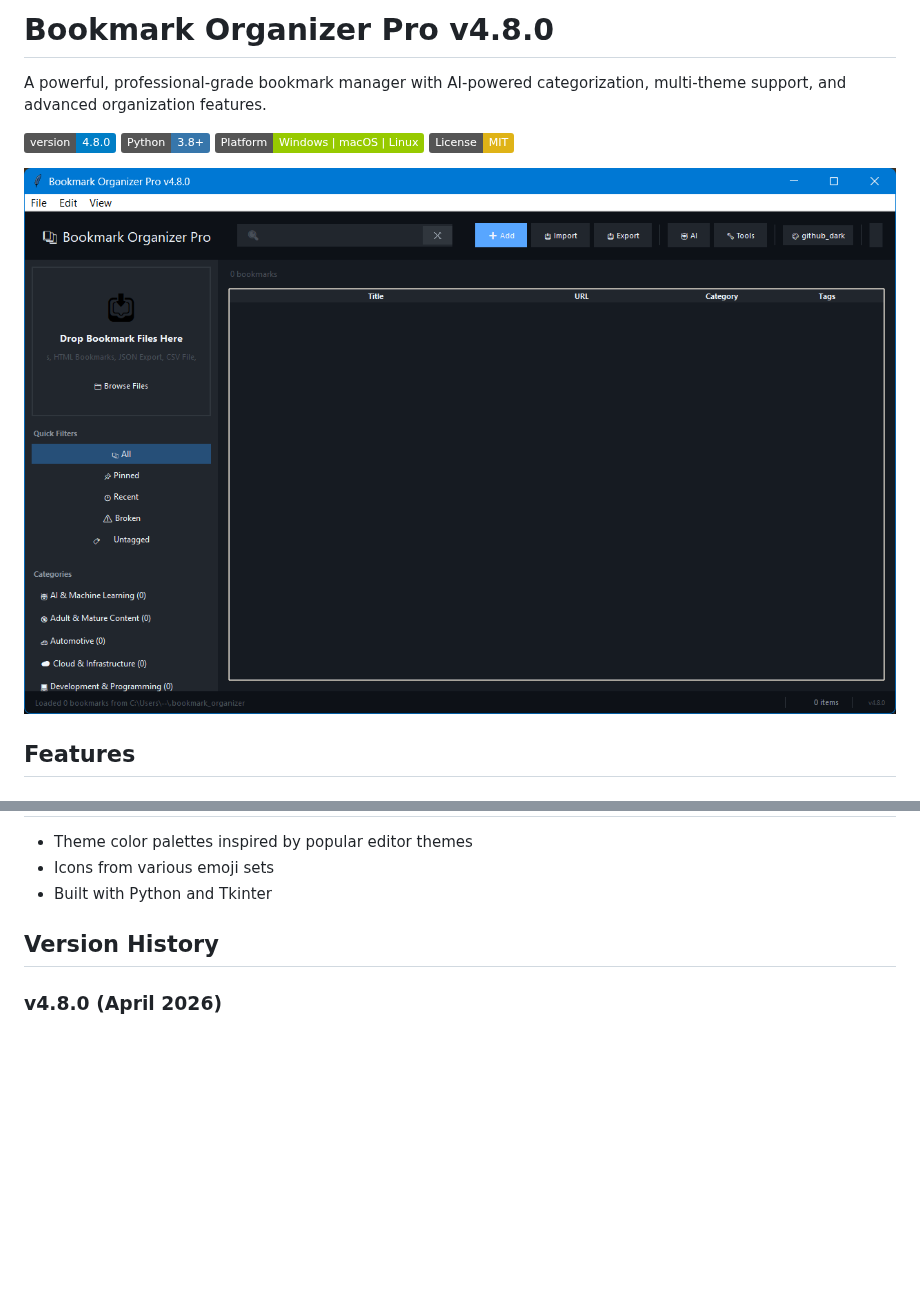
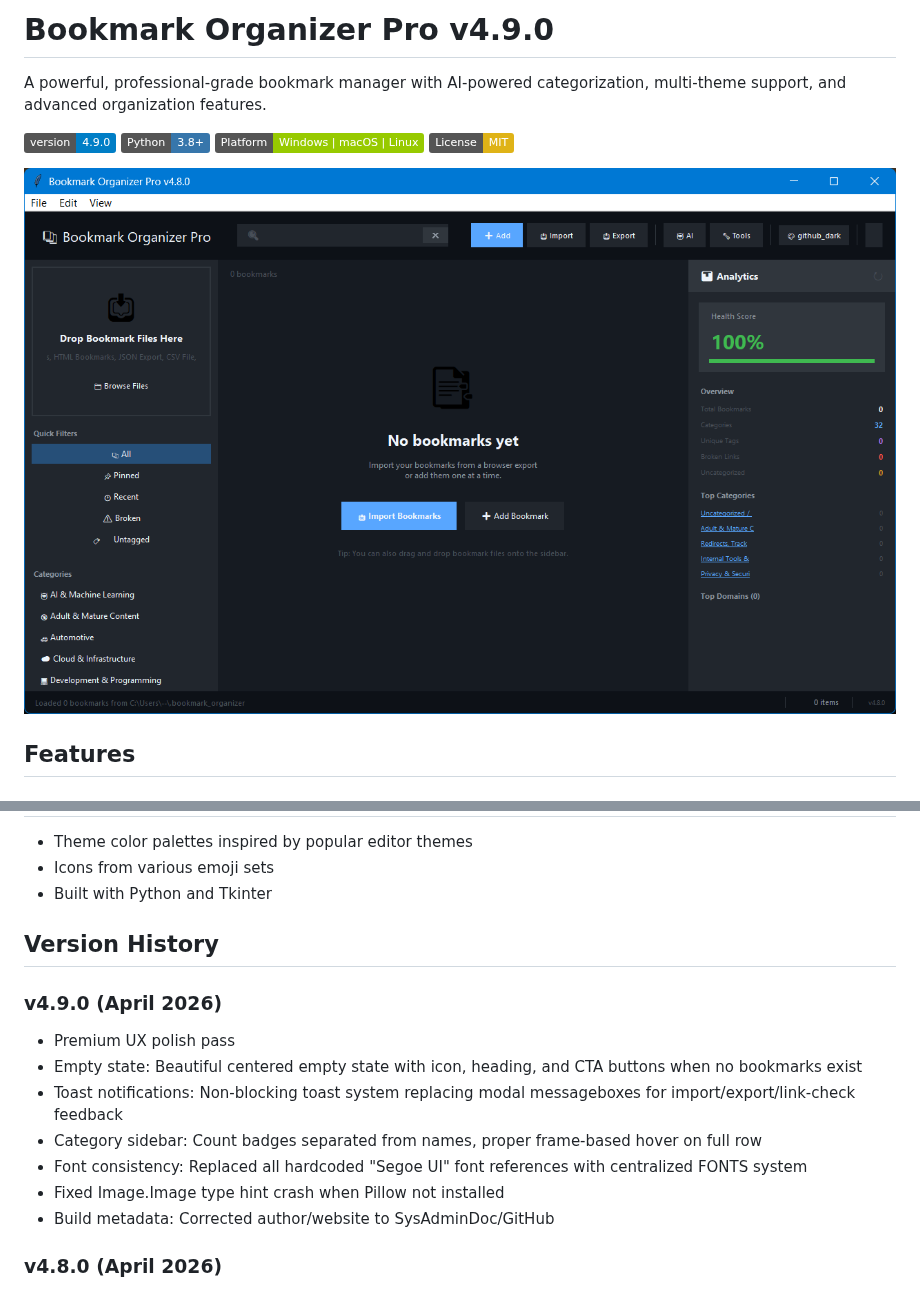
Before and after one commit to SysAdminDoc/Bookmark-Organizer-Pro, a Markdown page: README.md, 2 parts joined by grey strips. Drawn GitHub-style; pictures changed too: screenshot.png; badges without logos; blank space fills up the shorter version.

```diff
--- a/README.md
+++ b/README.md
@@ -1,8 +1,8 @@
-# Bookmark Organizer Pro v4.8.0
+# Bookmark Organizer Pro v4.9.0
 
 A powerful, professional-grade bookmark manager with AI-powered categorization, multi-theme support, and advanced organization features.
 
-![Version](https://img.shields.io/badge/version-4.8.0-blue.svg)
+![Version](https://img.shields.io/badge/version-4.9.0-blue.svg)
 ![Python](https://img.shields.io/badge/Python-3.8+-3776AB.svg?logo=python&logoColor=white)
 ![Platform](https://img.shields.io/badge/Platform-Windows%20|%20macOS%20|%20Linux-green.svg)
 ![License](https://img.shields.io/badge/License-MIT-yellow.svg)
@@ -374,6 +374,15 @@ MIT License - see LICENSE file for details.
 
 ## Version History
 
+### v4.9.0 (April 2026)
+- Premium UX polish pass
+- Empty state: Beautiful centered empty state with icon, heading, and CTA buttons when no bookmarks exist
+- Toast notifications: Non-blocking toast system replacing modal messageboxes for import/export/link-check feedback
+- Category sidebar: Count badges separated from names, proper frame-based hover on full row
+- Font consistency: Replaced all hardcoded "Segoe UI" font references with centralized FONTS system
+- Fixed Image.Image type hint crash when Pillow not installed
+- Build metadata: Corrected author/website to SysAdminDoc/GitHub
+
 ### v4.8.0 (April 2026)
 - Expanded categorization from 1,583 to 1,963 patterns (+380)
 - Sports: 10 → 60 patterns (leagues, betting, fantasy, stats)
```
Also changed, not shown: CHANGELOG.md (+37 -0 lines), 2 other files.
